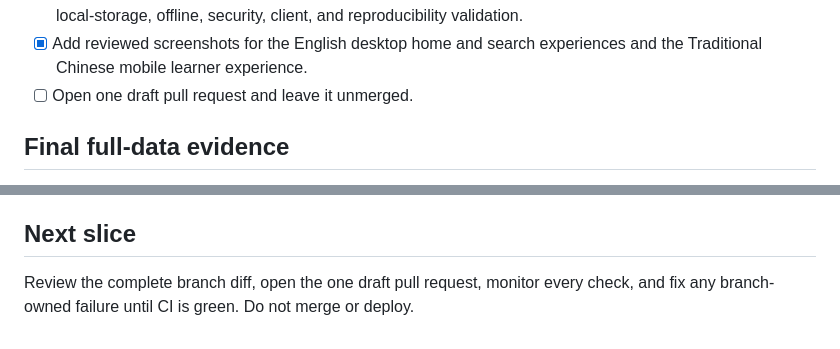
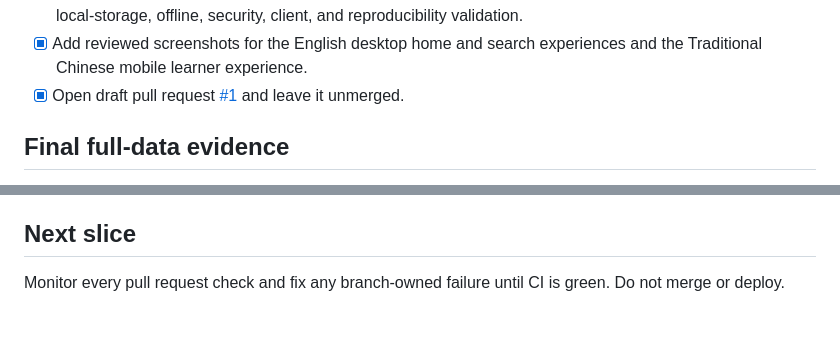
Before and after one commit to FormosanBank/kakarayan, a Markdown page: IMPLEMENTATION_STATUS.md, 2 parts joined by grey strips. GitHub-like rendering.

Commit message:
Link the platform draft pull request

```diff
--- a/IMPLEMENTATION_STATUS.md
+++ b/IMPLEMENTATION_STATUS.md
@@ -177,7 +177,8 @@ environment condition, not a reason to skip the new static, publisher, API, or c
   reproducibility validation.
 - [x] Add reviewed screenshots for the English desktop home and search experiences and the
   Traditional Chinese mobile learner experience.
-- [ ] Open one draft pull request and leave it unmerged.
+- [x] Open draft pull request
+  [#1](https://github.com/FormosanBank/kakarayan/pull/1) and leave it unmerged.
 
 ## Final full-data evidence
 
@@ -262,5 +263,5 @@ Screenshots:
 
 ## Next slice
 
-Review the complete branch diff, open the one draft pull request, monitor every check, and
-fix any branch-owned failure until CI is green. Do not merge or deploy.
+Monitor every pull request check and fix any branch-owned failure until CI is green. Do
+not merge or deploy.
```
